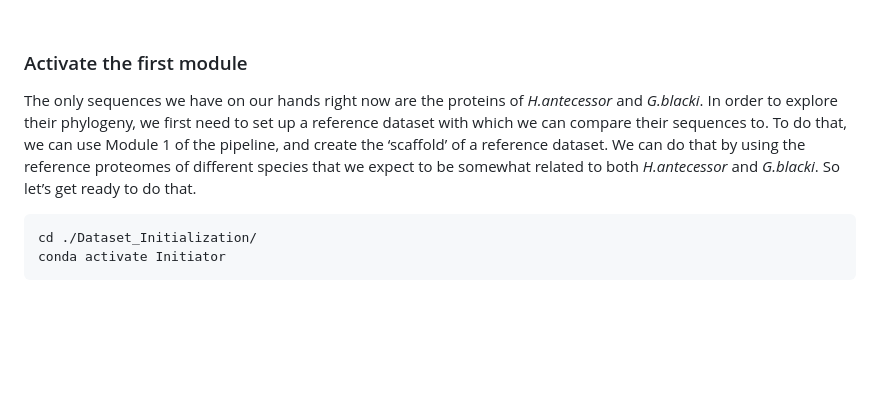
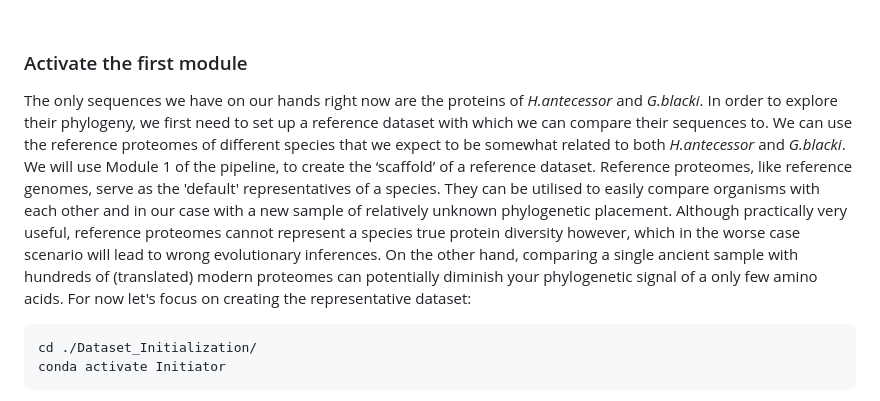
Before and after one commit to johnpatramanis/Proteomic_Pipeline, a Markdown page: GitHub_Tutorial/Tutorial.md, the part around the change. Rendered like a GitHub page; blank space fills up the shorter version.

````diff
--- a/GitHub_Tutorial/Tutorial.md
+++ b/GitHub_Tutorial/Tutorial.md
@@ -217,7 +217,8 @@ If all 3 pipelines were installed without an error and the data was successfully
 <br/><br/>
 ### Activate the first module
 
-The only sequences we have on our hands right now are the proteins of *H.antecessor* and *G.blacki*. In order to explore their phylogeny, we first need to set up a reference dataset with which we can compare their sequences to. To do that, we can use Module 1 of the pipeline, and create the ‘scaffold’ of a reference dataset. We can do that by using the reference proteomes of different species that we expect to be somewhat related to both *H.antecessor* and *G.blacki*. So let’s get ready to do that.
+The only sequences we have on our hands right now are the proteins of *H.antecessor* and *G.blacki*. In order to explore their phylogeny, we first need to set up a reference dataset with which we can compare their sequences to. We can use the reference proteomes of different species that we expect to be somewhat related to both *H.antecessor* and *G.blacki*. We will use Module 1 of the pipeline, to create the ‘scaffold’ of a reference dataset.  Reference proteomes, like reference genomes, serve as the 'default' representatives of a species. They can be utilised to easily compare organisms with each other and in our case with a new sample of relatively unknown phylogenetic placement. Although practically very useful, reference proteomes cannot represent a species true protein diversity however, which
+ in the worse case scenario will lead to wrong evolutionary inferences. On the other hand, comparing a single ancient sample with hundreds of (translated) modern proteomes can potentially diminish your phylogenetic signal of a only few amino acids. For now let's focus on creating the representative dataset:
 
 ```bash
 cd ./Dataset_Initialization/
````
